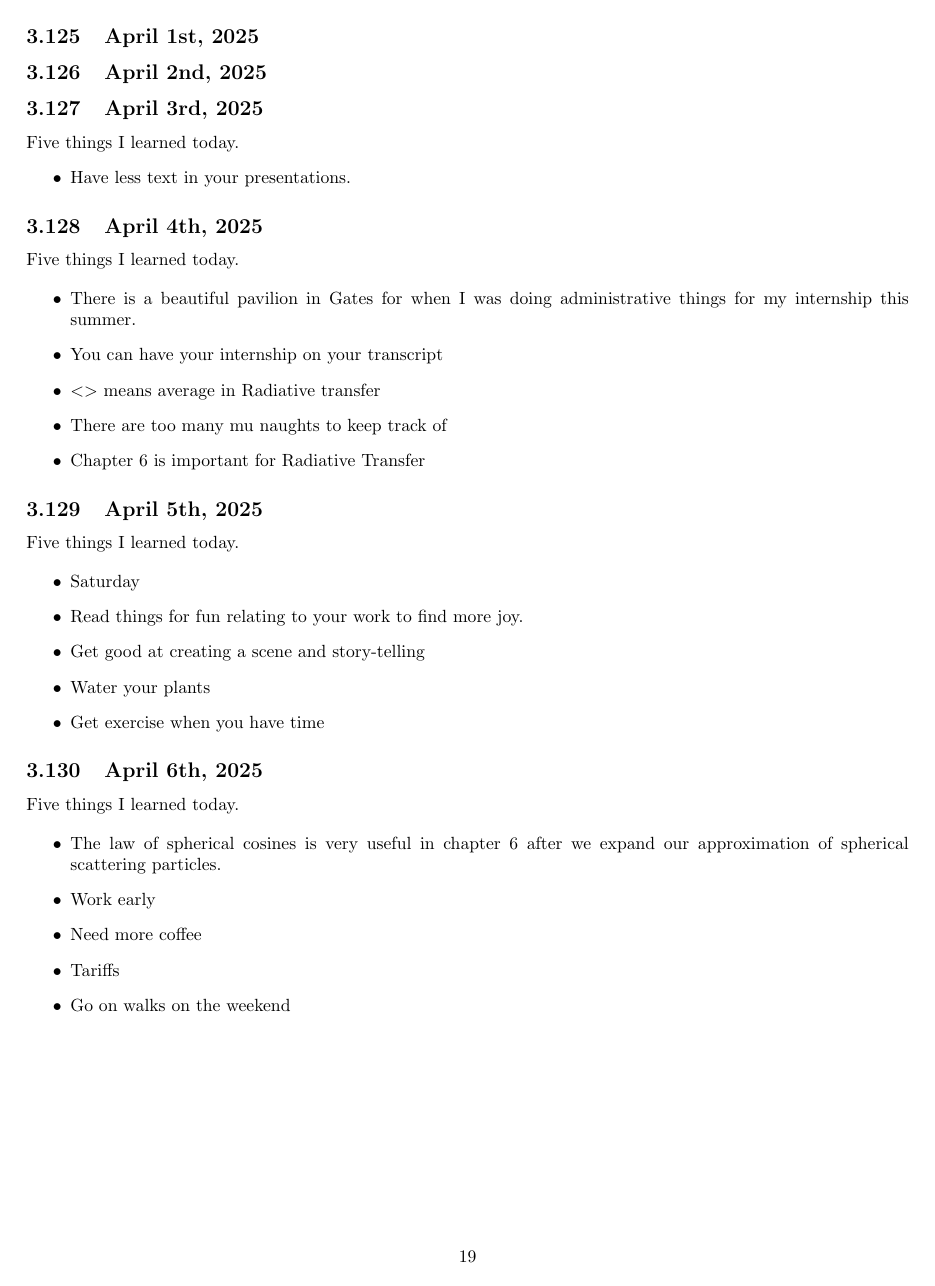
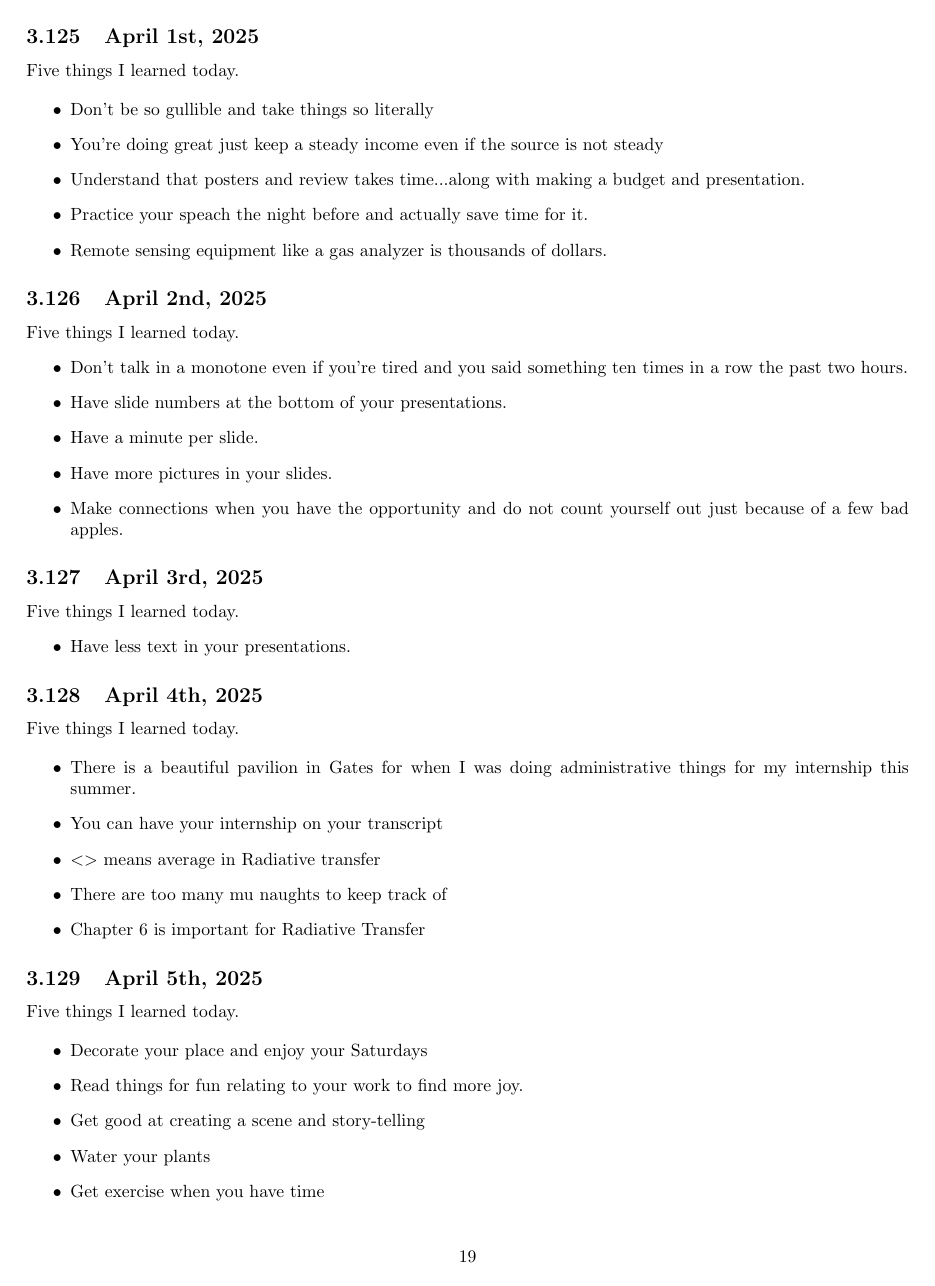
Before and after one commit to hgallagh/Marsh_Research_Updates_Day_by_Day, a LaTeX document (main.tex): page 19 of 25. Compiled offline with pdfLaTeX.

Commit message:
4/8/2025 Update for April

```diff
--- a/main.tex
+++ b/main.tex
@@ -1048,7 +1048,28 @@ I have been working on the posters and general research progress push to have re
 
 \subsection{April 1st, 2025}
 
+Five things I learned today.
+
+\begin{itemize}
+    \item Don't be so gullible and take things so literally
+    \item You're doing great just keep a steady income even if the source is not steady
+    \item Understand that posters and review takes time...along with making a budget and presentation.
+    \item Practice your speach the night before and actually save time for it.
+    \item Remote sensing equipment like a gas analyzer is thousands of dollars.
+\end{itemize}
+
+
 \subsection{April 2nd, 2025}
+
+Five things I learned today.
+\begin{itemize}
+    %\item Enjoy your life and don't let others get you down.
+    \item Don't talk in a monotone even if you're tired and you said something ten times in a row the past two hours.
+    \item Have slide numbers at the bottom of your presentations.
+    \item Have a minute per slide.
+    \item Have more pictures in your slides.
+    \item Make connections when you have the opportunity and do not count yourself out just because of a few bad apples.
+\end{itemize}
 
 \subsection{April 3rd, 2025}
 
@@ -1077,7 +1098,7 @@ Five things I learned today.
 Five things I learned today.
 
 \begin{itemize}
-    \item Saturday
+    \item Decorate your place and enjoy your Saturdays
     \item Read things for fun relating to your work to find more joy.
     \item Get good at creating a scene and story-telling
     \item Water your plants
```
